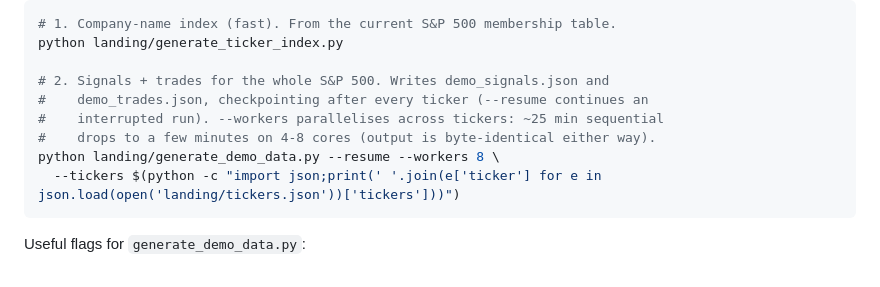
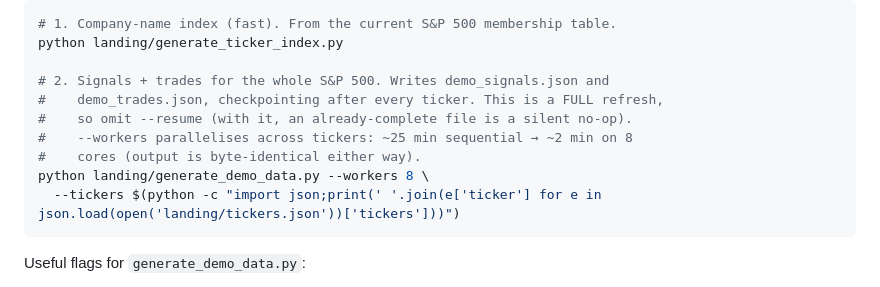
Before and after one commit to anilpank/stardust, a Markdown page: landing/README.md, the part around the change. GitHub-like rendering.

Commit message:
docs: fix full-refresh command; trim and dedupe AGENTS.md

````diff
--- a/landing/README.md
+++ b/landing/README.md
@@ -100,10 +100,11 @@ Run these **from the repo root** on a machine with the full repo + Parquet data
 python landing/generate_ticker_index.py
 
 # 2. Signals + trades for the whole S&P 500. Writes demo_signals.json and
-#    demo_trades.json, checkpointing after every ticker (--resume continues an
-#    interrupted run). --workers parallelises across tickers: ~25 min sequential
-#    drops to a few minutes on 4-8 cores (output is byte-identical either way).
-python landing/generate_demo_data.py --resume --workers 8 \
+#    demo_trades.json, checkpointing after every ticker. This is a FULL refresh,
+#    so omit --resume (with it, an already-complete file is a silent no-op).
+#    --workers parallelises across tickers: ~25 min sequential → ~2 min on 8
+#    cores (output is byte-identical either way).
+python landing/generate_demo_data.py --workers 8 \
   --tickers $(python -c "import json;print(' '.join(e['ticker'] for e in json.load(open('landing/tickers.json'))['tickers']))")
 ```
 
````
Also changed, not shown: AGENTS.md (+46 -28 lines).
